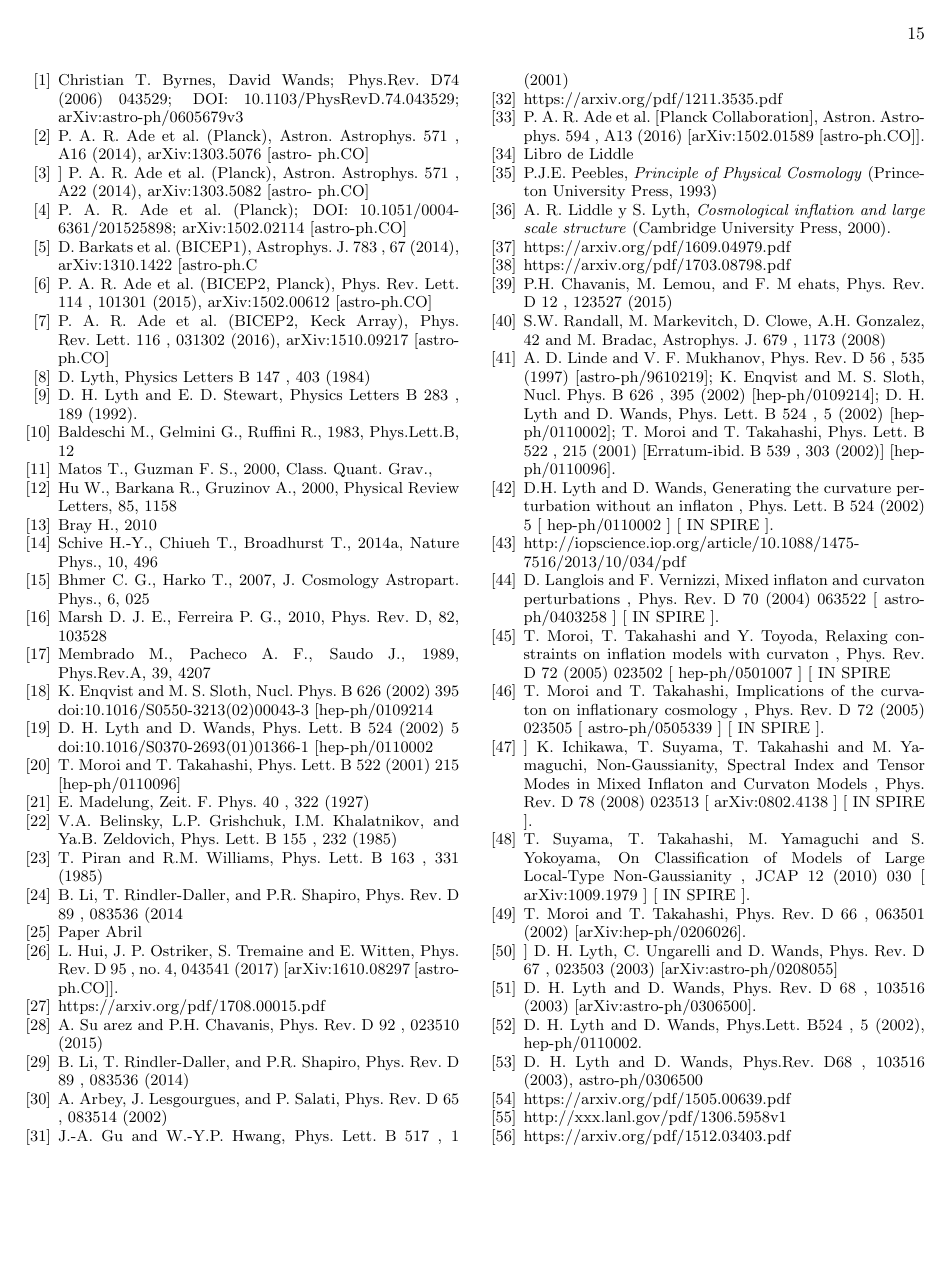
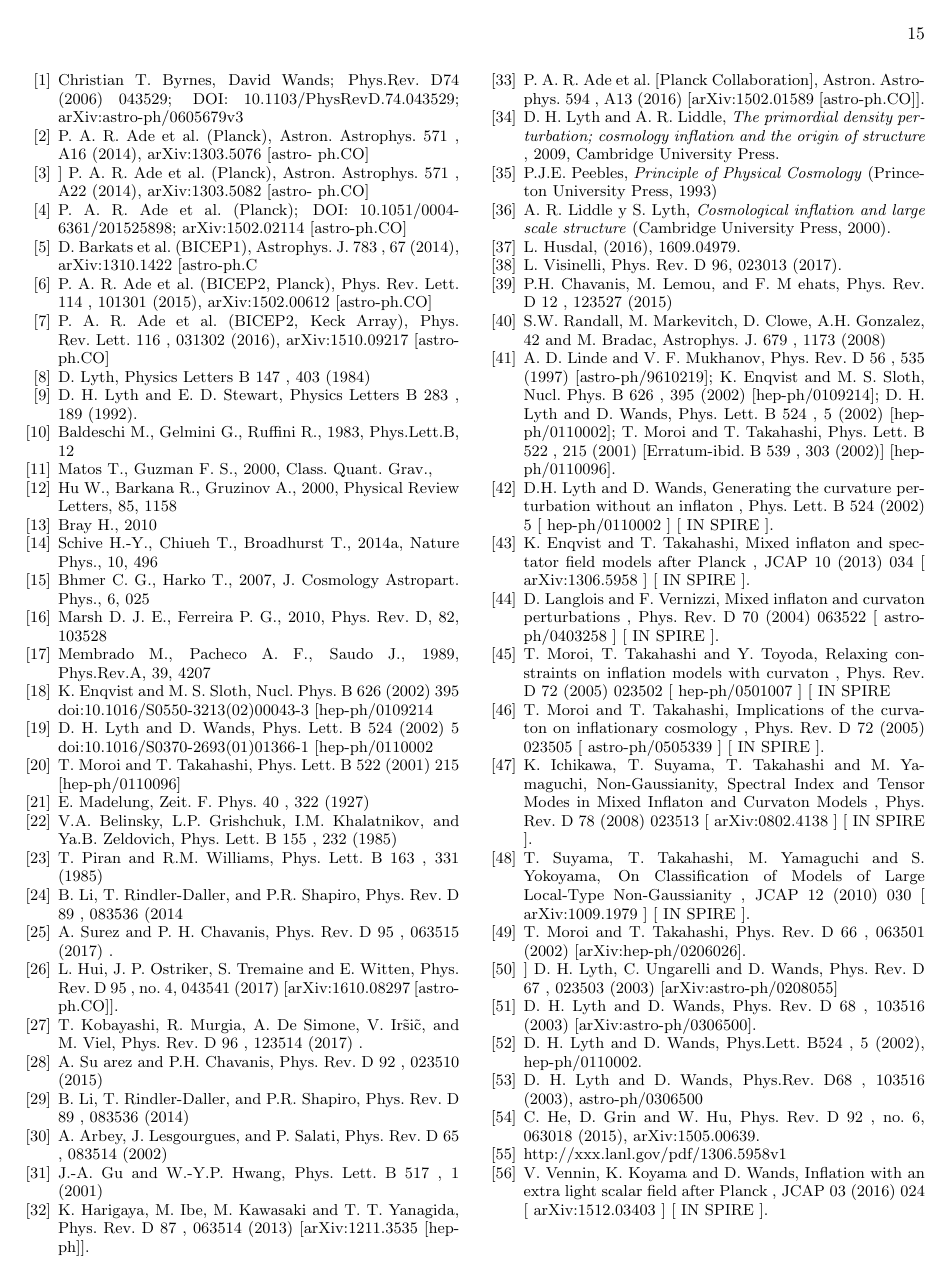
Before and after one commit to LuisPaAl/Constraints-in-two-field-inflationary-models, a LaTeX paper (main.tex): page 15 of 15. The pictures show the PDF file main.pdf that the author committed with the source.

Commit message:
Add files via upload

```diff
--- a/main.tex
+++ b/main.tex
@@ -880,12 +880,22 @@ Ya.B. Zeldovich, Phys. Lett. B
 D
 89
 , 083536 (2014
-\bibitem{SFphi42}Paper Abril
+\bibitem{SFphi42} A. Suárez and P. H. Chavanis,
+Phys. Rev. D
+95
+, 063515
+(2017)
+.
 \bibitem{SFrev1} L.  Hui,  J.  P.  Ostriker,  S.  Tremaine  and  E.  Witten,  Phys.  Rev.  D
 95
 ,  no.  4,  043541  (2017)
 [arXiv:1610.08297 [astro-ph.CO]].
-\bibitem{SFrev2}https://arxiv.org/pdf/1708.00015.pdf
+\bibitem{SFrev2}T. Kobayashi, R. Murgia, A. De Simone, V. Ir\~si\~c, and M.
+Viel,
+Phys. Rev. D
+96
+, 123514 (2017)
+.
 \bibitem{charge1} A. Su ́arez and P.H. Chavanis, Phys. Rev. D
 92
 , 023510
@@ -901,18 +911,22 @@ D
 517
 ,  1
 (2001)
-  \bibitem{curvatonatractor} https://arxiv.org/pdf/1211.3535.pdf
+  \bibitem{curvatonatractor}   K. Harigaya, M. Ibe, M. Kawasaki and T. T. Yanagida, Phys. Rev. D
+87
+, 063514
+(2013) [arXiv:1211.3535 [hep-ph]].
 \bibitem{Planckcolaboration}  P.   A.   R.   Ade
 et   al.
 [Planck   Collaboration],    Astron.   Astrophys.
 594
 ,    A13   (2016)
 [arXiv:1502.01589 [astro-ph.CO]].
-\bibitem{Liddle}Libro de Liddle
+\bibitem{Liddle}D. H. Lyth and A. R. Liddle, \textit{The primordial density perturbation; cosmology inflation and the origin of structure} , 2009, Cambridge University Press.
 \bibitem{princ_ad}P.J.E. Peebles, \textit{Principle of Physical Cosmology} (Princeton University Press, 1993)
 \bibitem{princ_ad2}A. R. Liddle y S. Lyth, \textit{Cosmological inflation and large scale structure} (Cambridge University Press, 2000).
-\bibitem{effdeg}https://arxiv.org/pdf/1609.04979.pdf
-\bibitem{laldm}https://arxiv.org/pdf/1703.08798.pdf
+\bibitem{effdeg}L. Husdal, (2016), 1609.04979.
+\bibitem{laldm}L. Visinelli,
+Phys. Rev. D 96, 023013 (2017).
 \bibitem{massconst1}  P.H. Chavanis, M. Lemou, and F. M ́ehats, Phys. Rev.
 D
 12
@@ -949,7 +963,17 @@ hep-ph/0110002
 IN
 SPIRE
 ].
-\bibitem{curvaton3}http://iopscience.iop.org/article/10.1088/1475-7516/2013/10/034/pdf
+\bibitem{curvaton3} K. Enqvist and T. Takahashi,
+Mixed inflaton and spectator field models after Planck
+,
+JCAP
+10
+(2013) 034 [
+arXiv:1306.5958
+] [
+IN
+SPIRE
+].
 \bibitem{curvaton4} D. Langlois and F. Vernizzi,
 Mixed inflaton and curvaton perturbations
 ,
@@ -1029,8 +1053,21 @@ hep-ph/0110002.
 D68
 ,  103516
 (2003), astro-ph/0306500
-\bibitem{curvaton14}https://arxiv.org/pdf/1505.00639.pdf
+\bibitem{curvaton14} C.  He,  D.  Grin  and  W.  Hu,  Phys.  Rev.  D
+92
+,  no.  6,
+063018 (2015), arXiv:1505.00639.
 \bibitem{curvaton15}http://xxx.lanl.gov/pdf/1306.5958v1
-\bibitem{curvaton16}https://arxiv.org/pdf/1512.03403.pdf
+\bibitem{curvaton16} V. Vennin, K. Koyama and D. Wands,
+Inflation with an extra light scalar field after Planck
+,
+JCAP
+03
+(2016) 024 [
+arXiv:1512.03403
+] [
+IN
+SPIRE
+].
 \end{thebibliography}
 \end{document}
```
Also changed, not shown: main.pdf, main.tex (2 more changed lines), 2 other files.
